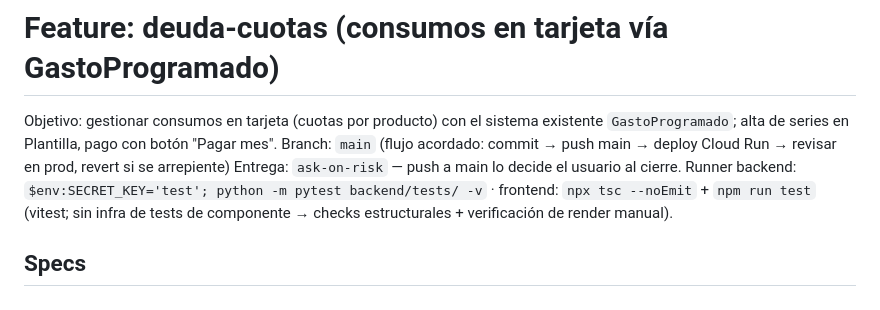
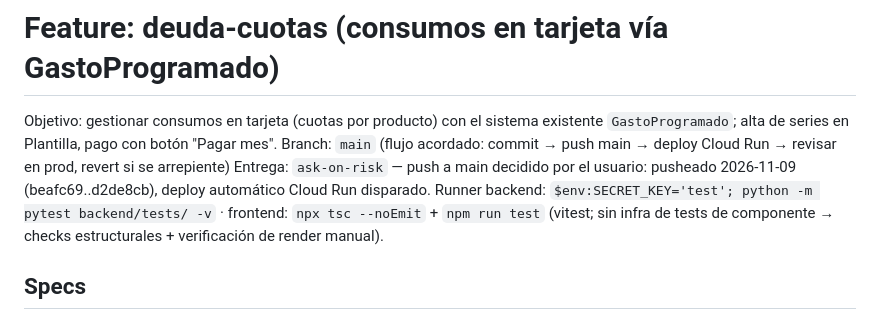
Before and after one commit to mjfernandez-dev/expense-tracker, a Markdown page: odd/tasks/deuda-cuotas.md, the part around the change. Rendered like a GitHub page.

Commit message:
docs: registrar entrega de deuda-cuotas en main

```diff
--- a/odd/tasks/deuda-cuotas.md
+++ b/odd/tasks/deuda-cuotas.md
@@ -2,7 +2,7 @@
 
 Objetivo: gestionar consumos en tarjeta (cuotas por producto) con el sistema existente `GastoProgramado`; alta de series en Plantilla, pago con botón "Pagar mes".
 Branch: `main` (flujo acordado: commit → push main → deploy Cloud Run → revisar en prod, revert si se arrepiente)
-Entrega: `ask-on-risk` — push a main lo decide el usuario al cierre.
+Entrega: `ask-on-risk` — push a main decidido por el usuario: pusheado 2026-11-09 (beafc69..d2de8cb), deploy automático Cloud Run disparado.
 Runner backend: `$env:SECRET_KEY='test'; python -m pytest backend/tests/ -v` · frontend: `npx tsc --noEmit` + `npm run test` (vitest; sin infra de tests de componente → checks estructurales + verificación de render manual).
 
 ## Specs
```
